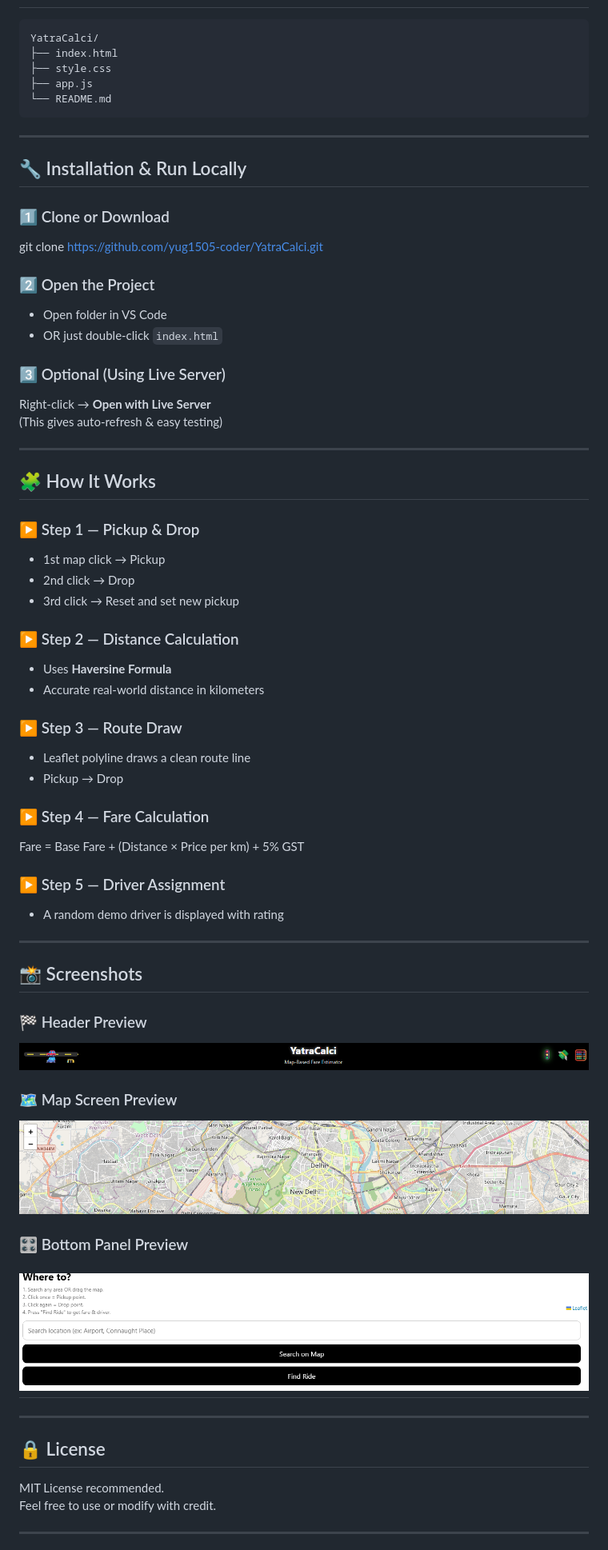
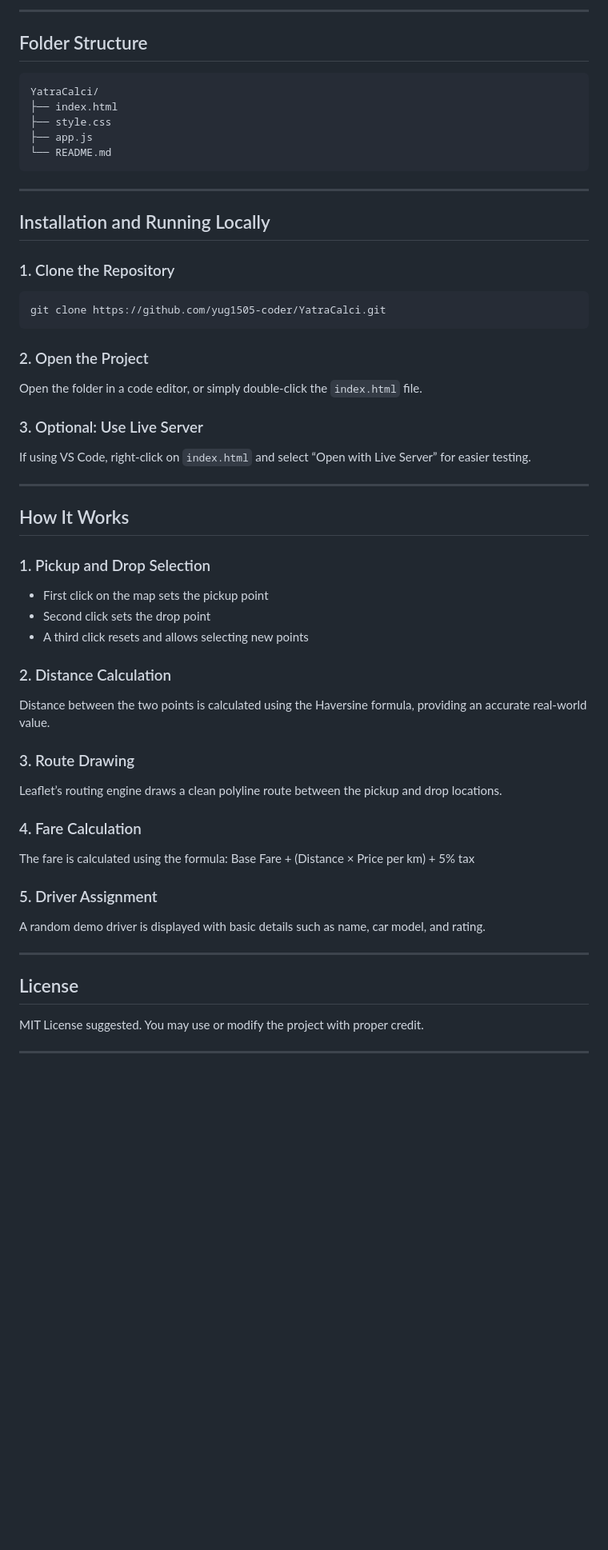
Before and after one commit to yug1505-coder/YatraCalci, a Markdown page: README.md, the part around one of its changes. Shown at 80% size. GitHub-like rendering; blank space fills up the shorter version.

Commit message:
Revise README for clarity and detail
Updated README to enhance project description and features.

````diff
--- a/README.md
+++ b/README.md
@@ -64,3 +68,7 @@ and shows a premium animated UI with colourful cars, glowing header, moving road
+---
+
+## Folder Structure
+
 ```
 YatraCalci/
 ├── index.html
@@ -68,66 +76,57 @@ YatraCalci/
 ├── app.js
 └── README.md
 ```
----
-
-## 🔧 Installation & Run Locally
-
-### 1️⃣ Clone or Download
-git clone https://github.com/yug1505-coder/YatraCalci.git
-
-
-
-### 2️⃣ Open the Project
-- Open folder in VS Code
-- OR just double-click `index.html`
-
-### 3️⃣ Optional (Using Live Server)
-Right-click → **Open with Live Server**
-(This gives auto-refresh & easy testing)
 
 ---
 
-## 🧩 How It Works
+## Installation and Running Locally
 
-### ▶ Step 1 — Pickup & Drop
-- 1st map click → Pickup
-- 2nd click → Drop
-- 3rd click → Reset and set new pickup
+### 1. Clone the Repository
 
-### ▶ Step 2 — Distance Calculation
-- Uses **Haversine Formula**
-- Accurate real-world distance in kilometers
+```
+git clone https://github.com/yug1505-coder/YatraCalci.git
+```
 
-### ▶ Step 3 — Route Draw
-- Leaflet polyline draws a clean route line
-- Pickup → Drop
+### 2. Open the Project
 
-### ▶ Step 4 — Fare Calculation
-Fare = Base Fare + (Distance × Price per km) + 5% GST
+Open the folder in a code editor, or simply double-click the `index.html` file.
 
+### 3. Optional: Use Live Server
 
-### ▶ Step 5 — Driver Assignment
-- A random demo driver is displayed with rating
+If using VS Code, right-click on `index.html` and select “Open with Live Server” for easier testing.
 
 ---
 
-## 📸 Screenshots
+## How It Works
 
-### 🏁 Header Preview
-![Header Preview](header-preview.png)
+### 1. Pickup and Drop Selection
 
-### 🗺️ Map Screen Preview
-![Map Preview](map-preview.png)
+* First click on the map sets the pickup point
+* Second click sets the drop point
+* A third click resets and allows selecting new points
 
-### 🎛️ Bottom Panel Preview
-![Panel Preview](panel-preview.png)
----
+### 2. Distance Calculation
+
+Distance between the two points is calculated using the Haversine formula, providing an accurate real-world value.
+
+### 3. Route Drawing
+
+Leaflet’s routing engine draws a clean polyline route between the pickup and drop locations.
+
+### 4. Fare Calculation
+
+The fare is calculated using the formula:
+Base Fare + (Distance × Price per km) + 5% tax
+
+### 5. Driver Assignment
+
+A random demo driver is displayed with basic details such as name, car model, and rating.
 
 ---
 
-## 🔒 License
-MIT License recommended.
-Feel free to use or modify with credit.
+## License
+
+MIT License suggested. You may use or modify the project with proper credit.
 
 ---
 
````
Also changed, not shown: other parts of README.md (+68 -62 lines).
